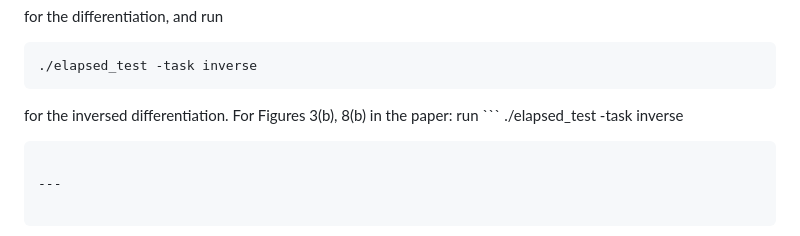
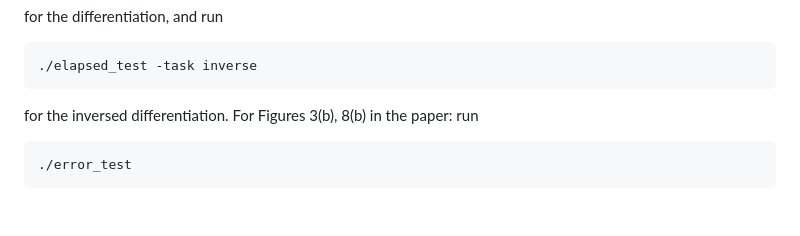
Before and after one commit to zhifeng1703/cpp-released-code, a Markdown page: readme.md, the part around the change. Drawn GitHub-style.

````diff
--- a/readme.md
+++ b/readme.md
@@ -116,8 +116,7 @@ for the differentiation, and run
 ```bash
 ./elapsed_test -task inverse
 ```
-for the inversed differentiation. For Figures 3(b), 8(b) in the paper: run     ```
-./elapsed_test -task inverse
+for the inversed differentiation. For Figures 3(b), 8(b) in the paper: run
+```bash
+./error_test
 ```
-
----
````
